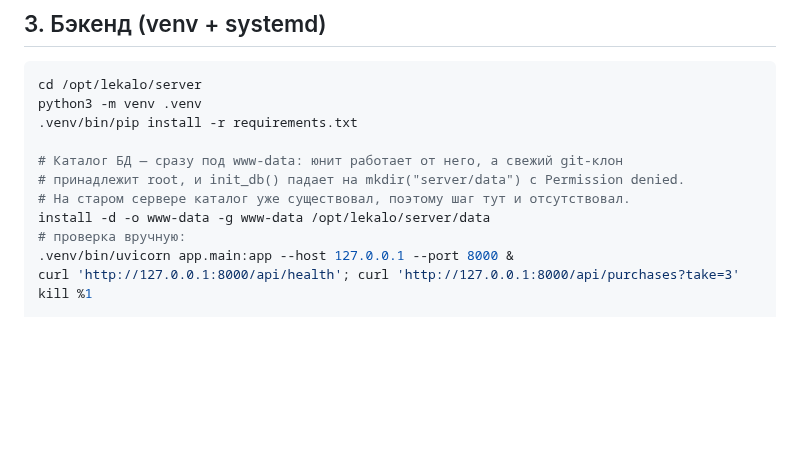
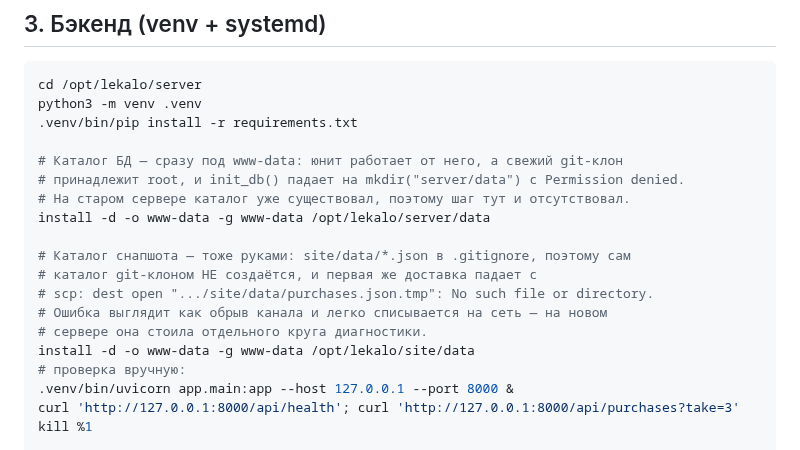
Before and after one commit to iporlovna-dot/TenderPlan-COPY, a Markdown page: server/deploy/DEPLOY.md, the part around the change. Drawn GitHub-style; blank space fills up the shorter version.

Commit message:
рунбук: каталог site/data не создаётся клоном — первая доставка падала
site/data/*.json лежат в .gitignore, и сам каталог в репозитории пуст, поэтому
git clone его не создаёт вовсе. Первая же доставка снапшота падает с
"scp: dest open .../purchases.json.tmp: No such file or directory". Ошибка
выглядит ровно как обрыв соединения и списывается на сеть — на новом сервере
это стоило отдельного круга диагностики, при том что канал был ни при чём.

Co-Authored-By: Claude Opus 5 <noreply@anthropic.com>

```diff
--- a/server/deploy/DEPLOY.md
+++ b/server/deploy/DEPLOY.md
@@ -62,6 +62,13 @@ python3 -m venv .venv
 # принадлежит root, и init_db() падает на mkdir("server/data") с Permission denied.
 # На старом сервере каталог уже существовал, поэтому шаг тут и отсутствовал.
 install -d -o www-data -g www-data /opt/lekalo/server/data
+
+# Каталог снапшота — тоже руками: site/data/*.json в .gitignore, поэтому сам
+# каталог git-клоном НЕ создаётся, и первая же доставка падает с
+# scp: dest open ".../site/data/purchases.json.tmp": No such file or directory.
+# Ошибка выглядит как обрыв канала и легко списывается на сеть — на новом
+# сервере она стоила отдельного круга диагностики.
+install -d -o www-data -g www-data /opt/lekalo/site/data
 # проверка вручную:
 .venv/bin/uvicorn app.main:app --host 127.0.0.1 --port 8000 &
 curl 'http://127.0.0.1:8000/api/health'; curl 'http://127.0.0.1:8000/api/purchases?take=3'
```
